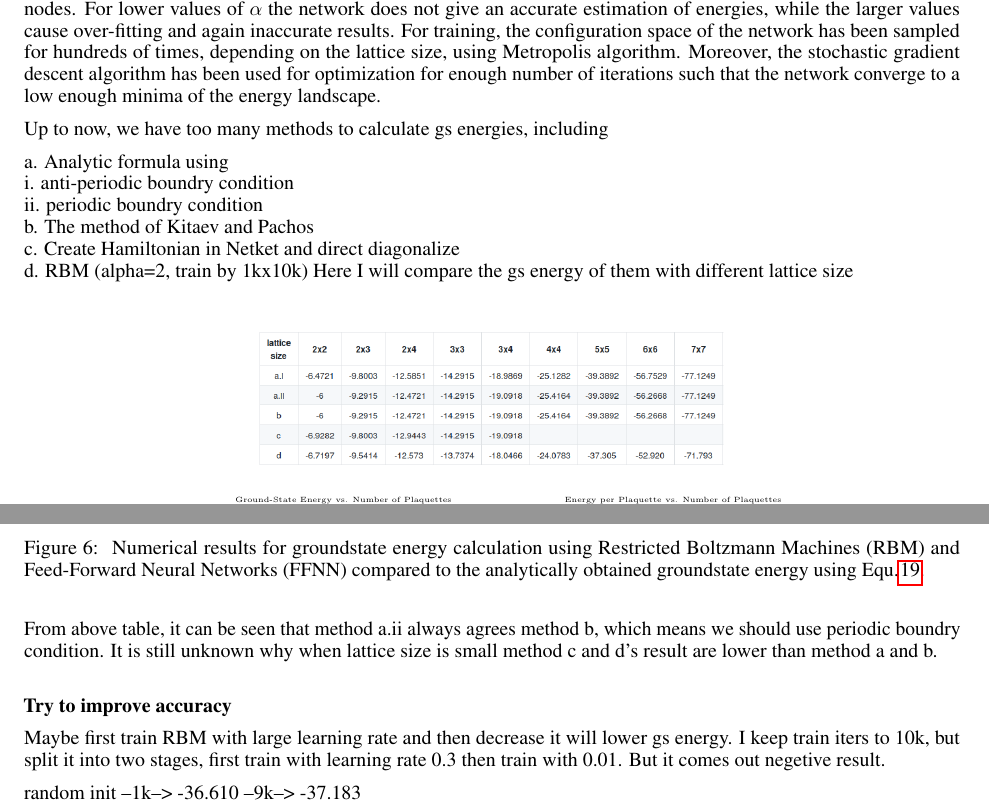
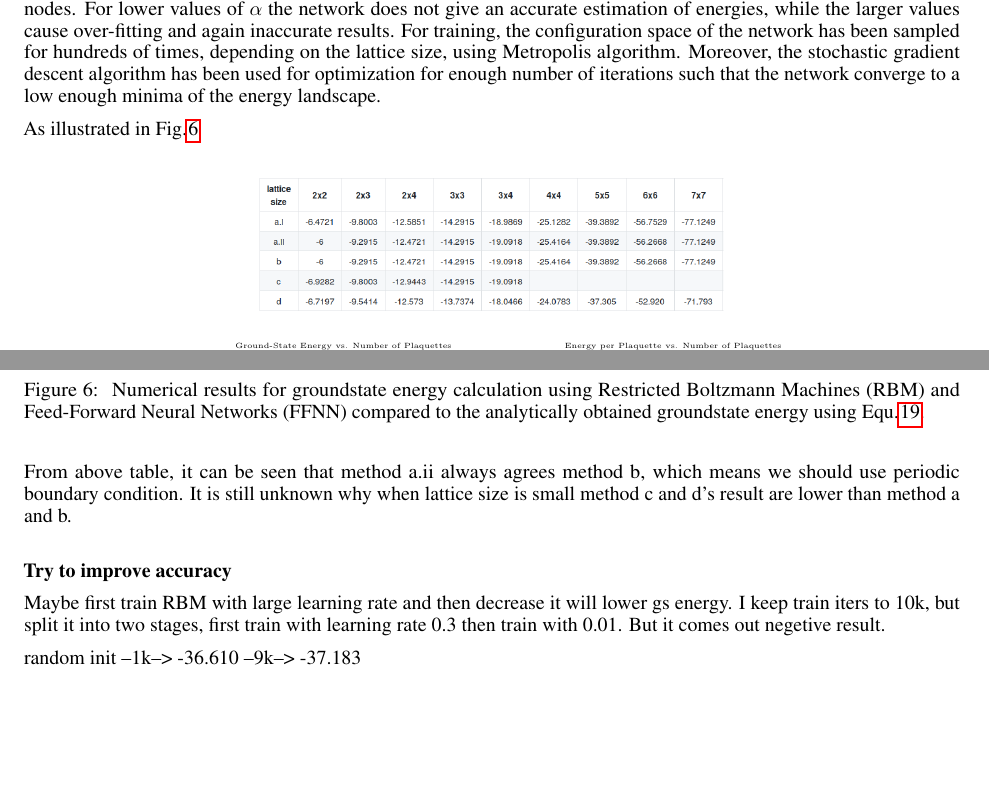
Before and after one commit to mrnp95/TQC, a LaTeX paper (Draft/template.tex): two parts of page 11 of 14, joined at a grey line, cut so that both start at the same text, the shorter picture padded with empty space. Compiled offline with pdfLaTeX.

Commit message:
minor edits

```diff
--- a/Draft/template.tex
+++ b/Draft/template.tex
@@ -52,7 +52,7 @@
 
 
 \author{
-    M. Noormandipour\thanks{\texttt{mrn31@cam.ac.uk}}\hspace{1mm}$^{,a}$ , Youran Sun\thanks{\texttt{mrn31@cam.ac.uk}}\hspace{1mm}$^{,b}$ , Babak Haghighat\thanks{\texttt{babakhaghighat@tsinghua.edu.cn}}\hspace{1mm}$^{,b}$ \\
+    Mohammadreza Noormandipour\thanks{\texttt{mrn31@cam.ac.uk}}\hspace{1mm}$^{,a}$ , Youran Sun\thanks{\texttt{mrn31@cam.ac.uk}}\hspace{1mm}$^{,b}$ , Babak Haghighat\thanks{\texttt{babakhaghighat@tsinghua.edu.cn}}\hspace{1mm}$^{,b}$ \\
 	$^{a}$ \textit{DAMTP}, University of Cambridge, Wilberforce Road, Cambridge CB3 0WA, UK \\
 	$^{b}$ \textit{Yau Mathematical Sciences Center}, Tsinghua University, Beijing, 100084, China\\
       %% David S.~Hippocampus\thanks{Use footnote for providing further
@@ -526,16 +526,10 @@ This string operator will create two vortices at the ending points of the string
 
 \subsection{Groundstate}
 
-In this section, we present the results for the groundstate energy estimation of different system size for the proposed mapping in the section 3. These results are also compared to the exact analytical expression given in Equ.\hspace{0.2mm}\ref{eq:17}. The absolute value of the energies is plotted in Fig.\hspace{0.2mm}\ref{tab:r_space}. The RBM has the simple fully-connected and two-layered architecture with an optimized value of $\alpha = \frac{num_{v}}{num_{h}} = 2$ which is the ratio of number of visible nodes to the number of hidden nodes. For lower values of $\alpha$ the network does not give an accurate estimation of energies, while the larger values cause over-fitting and again inaccurate results. For training, the configuration space of the network has been sampled for hundreds of  times, depending on the lattice size, using Metropolis algorithm. Moreover, the stochastic gradient descent algorithm has been used for optimization for enough number of iterations such that the network converge to a low enough minima of the energy landscape.
+In this section, we present the results for the groundstate energy estimation of different system sizes for the proposed mapping in the section 3. These results are also compared to the exact analytical expression given in Equ.\hspace{0.2mm}\ref{eq:17}. The absolute value of the energies is plotted in Fig.\hspace{0.2mm}\ref{tab:r_space}.
+The RBM has the simple fully-connected and two-layered architecture with an optimized value of $\alpha = \frac{num_{v}}{num_{h}} = 2$ which is the ratio of number of visible nodes to the number of hidden nodes. For lower values of $\alpha$ the network does not give an accurate estimation of energies, while the larger values cause over-fitting and again inaccurate results. For training, the configuration space of the network has been sampled for hundreds of  times, depending on the lattice size, using Metropolis algorithm. Moreover, the stochastic gradient descent algorithm has been used for optimization for enough number of iterations such that the network converge to a low enough minima of the energy landscape.
 
-Up to now, we have too many methods to calculate gs energies, including
-
-    a. Analytic formula using \\
-        i. anti-periodic boundry condition \\
-        ii. periodic boundry condition \\
-    b. The method of Kitaev and Pachos \\
-    c. Create Hamiltonian in Netket and direct diagonalize \\
-    d. RBM (alpha=2, train by 1kx10k) Here I will compare the gs energy of them with different lattice size \\
+As illustrated in Fig.\hspace{0.2mm}\ref{tab:r_space}
 
 
 \begin{figure}[!htb]
@@ -546,7 +540,7 @@ Up to now, we have too many methods to calculate gs energies, including
 	and Feed-Forward Neural Networks (FFNN) compared to the analytically obtained groundstate energy using Equ.\hspace{0.2mm}\ref{eq:16}.}
 \end{figure}
 
-From above table, it can be seen that method a.ii always agrees method b, which means we should use periodic boundry condition. It is still unknown why when lattice size is small method c and d's result are lower than method a and b. \\
+From above table, it can be seen that method a.ii always agrees method b, which means we should use periodic boundary condition. It is still unknown why when lattice size is small method c and d's result are lower than method a and b. \\
 
 \textbf{Try to improve accuracy}
 
```
Also changed, not shown: Draft/template.pdf, 3 other files.
